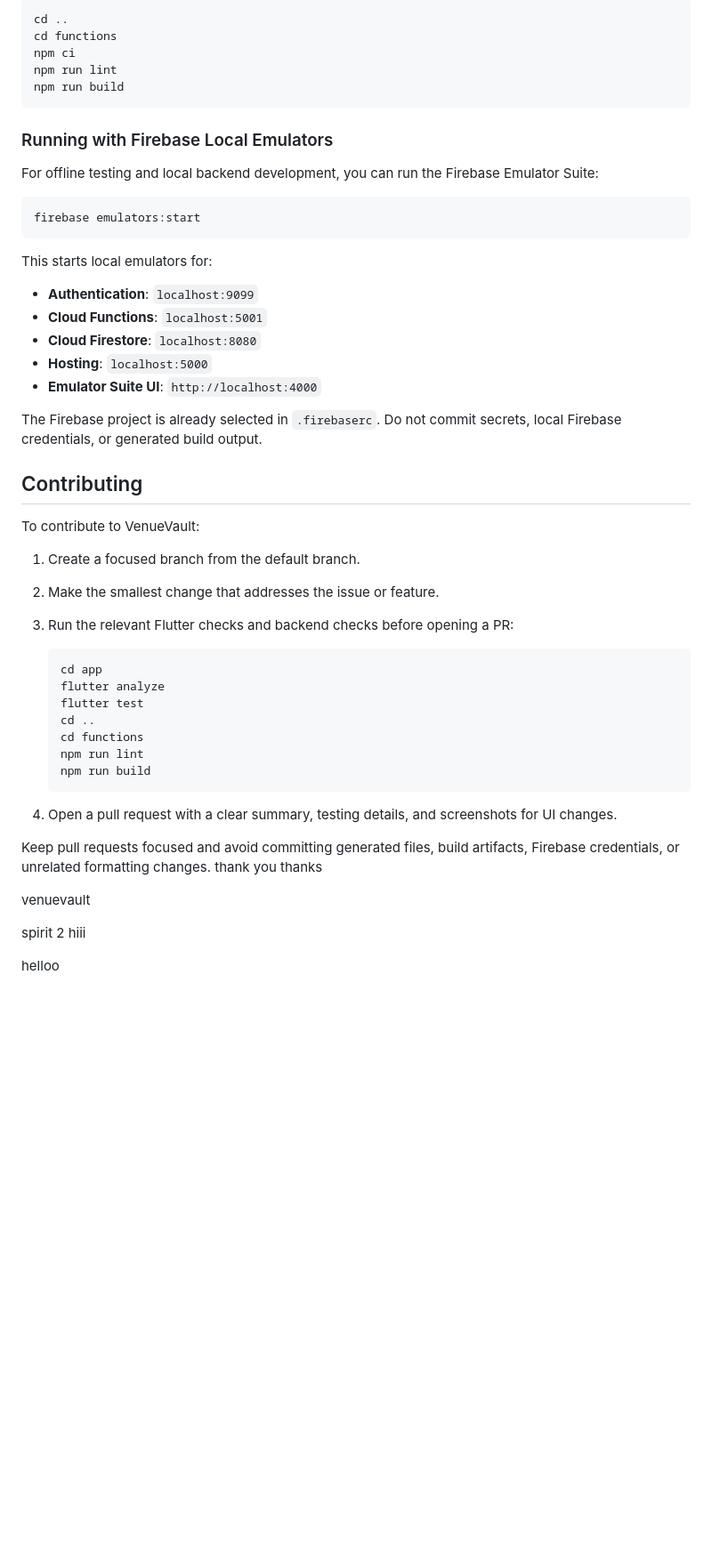
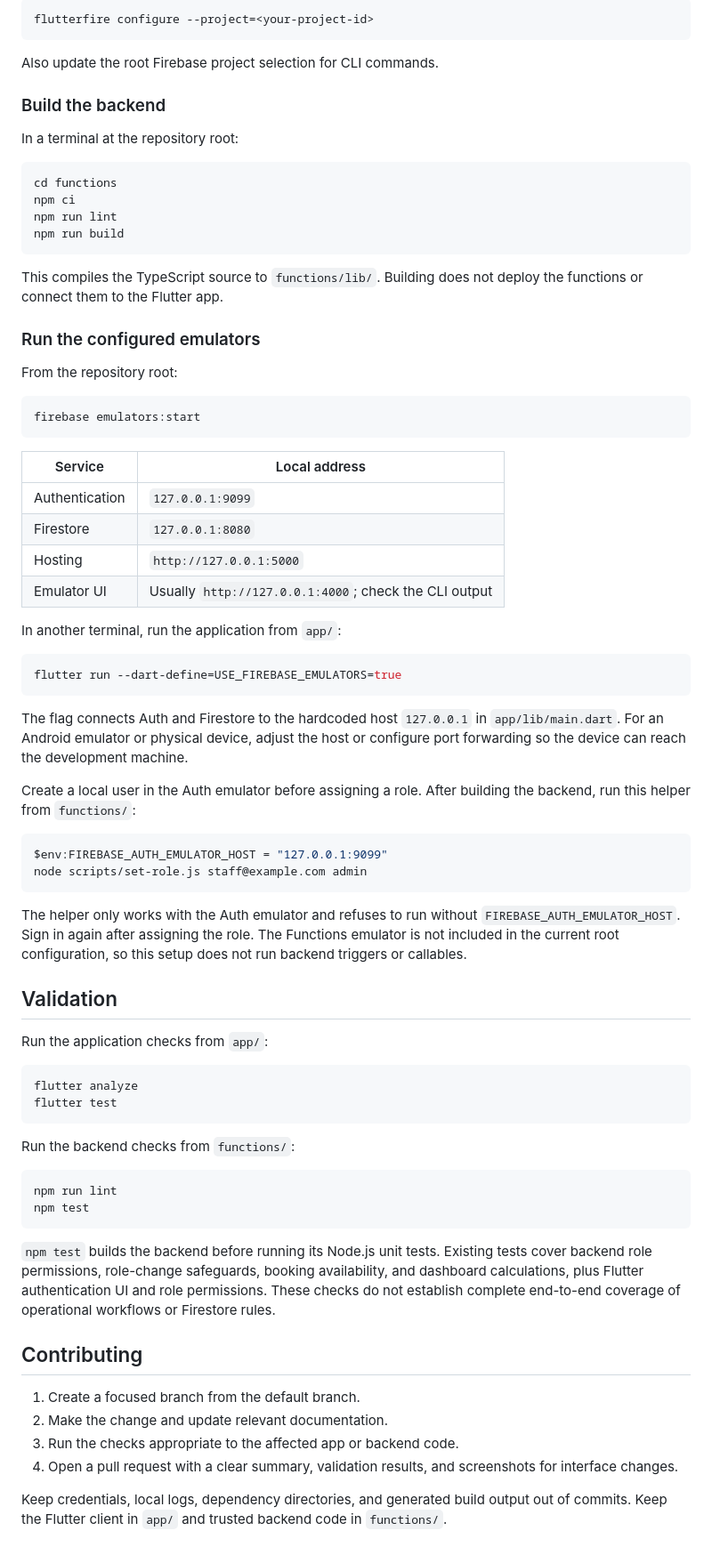
Before and after one commit to kalviumcommunity/SW2627_VenueVault_Kalvium-Community, a Markdown page: README.md, the part around one of its changes. Shown at 89% size. Rendered like a GitHub page; blank space fills up the shorter version.

````diff
--- a/README.md
+++ b/README.md
@@ -113,59 +113,78 @@ Install and build the backend separately:
 
 ```powershell
-cd ..
+flutterfire configure --project=<your-project-id>
+```
+
+Also update the root Firebase project selection for CLI commands.
+
+### Build the backend
+
+In a terminal at the repository root:
+
+```powershell
 cd functions
 npm ci
 npm run lint
 npm run build
 ```
 
-### Running with Firebase Local Emulators
+This compiles the TypeScript source to `functions/lib/`. Building does not deploy the functions or connect them to the Flutter app.
 
-For offline testing and local backend development, you can run the Firebase Emulator Suite:
+### Run the configured emulators
+
+From the repository root:
 
 ```powershell
 firebase emulators:start
 ```
 
-This starts local emulators for:
-- **Authentication**: `localhost:9099`
-- **Cloud Functions**: `localhost:5001`
-- **Cloud Firestore**: `localhost:8080`
-- **Hosting**: `localhost:5000`
-- **Emulator Suite UI**: `http://localhost:4000`
+| Service | Local address |
+| --- | --- |
+| Authentication | `127.0.0.1:9099` |
+| Firestore | `127.0.0.1:8080` |
+| Hosting | `http://127.0.0.1:5000` |
+| Emulator UI | Usually `http://127.0.0.1:4000`; check the CLI output |
 
-The Firebase project is already selected in `.firebaserc`. Do not commit
-secrets, local Firebase credentials, or generated build output.
+In another terminal, run the application from `app/`:
+
+```powershell
+flutter run --dart-define=USE_FIREBASE_EMULATORS=true
+```
+
+The flag connects Auth and Firestore to the hardcoded host `127.0.0.1` in `app/lib/main.dart`. For an Android emulator or physical device, adjust the host or configure port forwarding so the device can reach the development machine.
+
+Create a local user in the Auth emulator before assigning a role. After building the backend, run this helper from `functions/`:
+
+```powershell
+$env:FIREBASE_AUTH_EMULATOR_HOST = "127.0.0.1:9099"
+node scripts/set-role.js staff@example.com admin
+```
+
+The helper only works with the Auth emulator and refuses to run without `FIREBASE_AUTH_EMULATOR_HOST`. Sign in again after assigning the role. The Functions emulator is not included in the current root configuration, so this setup does not run backend triggers or callables.
+
+## Validation
+
+Run the application checks from `app/`:
+
+```powershell
+flutter analyze
+flutter test
+```
+
+Run the backend checks from `functions/`:
+
+```powershell
+npm run lint
+npm test
+```
+
+`npm test` builds the backend before running its Node.js unit tests. Existing tests cover backend role permissions, role-change safeguards, booking availability, and dashboard calculations, plus Flutter authentication UI and role permissions. These checks do not establish complete end-to-end coverage of operational workflows or Firestore rules.
 
 ## Contributing
 
-To contribute to VenueVault:
+1. Create a focused branch from the default branch.
+2. Make the change and update relevant documentation.
+3. Run the checks appropriate to the affected app or backend code.
+4. Open a pull request with a clear summary, validation results, and screenshots for interface changes.
 
-1. Create a focused branch from the default branch.
-2. Make the smallest change that addresses the issue or feature.
-3. Run the relevant Flutter checks and backend checks before opening a PR:
-
-   ```powershell
-   cd app
-   flutter analyze
-   flutter test
-   cd ..
-   cd functions
-   npm run lint
-   npm run build
-   ```
-
-4. Open a pull request with a clear summary, testing details, and screenshots
-   for UI changes.
-
-Keep pull requests focused and avoid committing generated files, build
-artifacts, Firebase credentials, or unrelated formatting changes.
-thank you
-thanks
-
-venuevault
-
-spirit 2
-hiii
-
-helloo
+Keep credentials, local logs, dependency directories, and generated build output out of commits. Keep the Flutter client in `app/` and trusted backend code in `functions/`.
````
Also changed, not shown: other parts of README.md (+80 -80 lines).
